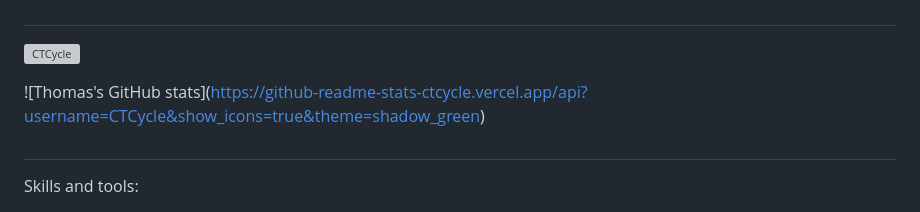
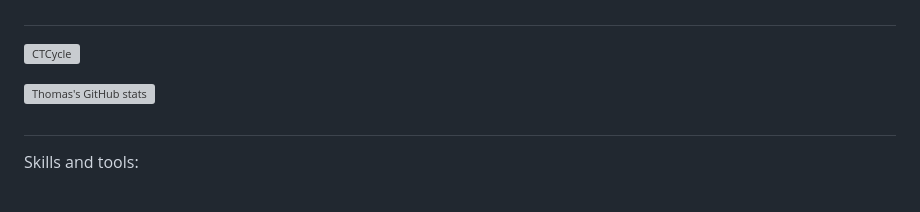
Before and after one commit to CTCycle/CTCycle, a Markdown page: README.md, the part around the change. GitHub-like rendering; grey boxes are pictures that could not be loaded.

Commit message:
Fix image link for GitHub stats in README

```diff
--- a/README.md
+++ b/README.md
@@ -10,8 +10,7 @@ Happy coding to all!
 <p align="left"> <a href="https://github.com/ryo-ma/github-profile-trophy"><img src="https://github-profile-trophy.vercel.app/?username=CTCycle" alt="CTCycle" /></a> </p>
 
 
-![Thomas's GitHub stats]([https://github-readme-stats-ctcycle.vercel.app/api?username=CTCycle&show_icons=true&theme=shadow_green](https://github-readme-stats-beta-ten-32.vercel.app/api?username=CTCycle&show_icons=true&theme=shadow_green
-))
+![Thomas's GitHub stats](https://github-readme-stats-beta-ten-32.vercel.app/api?username=CTCycle&show_icons=true&theme=shadow_green)
 
 
 ##
```
